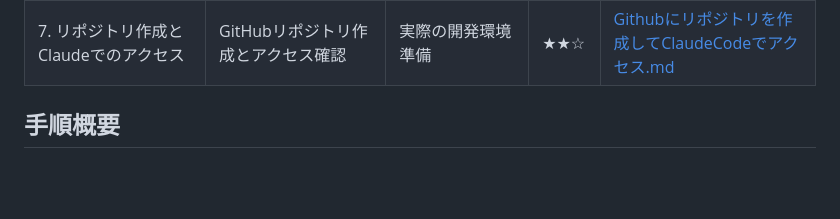
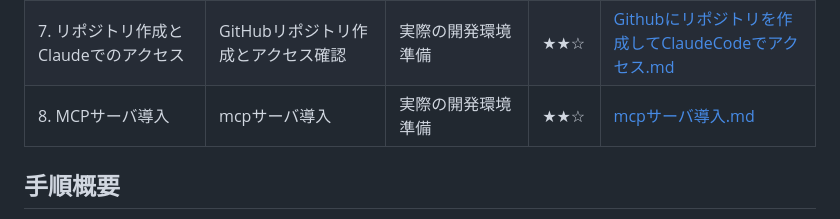
Before and after one commit to shiftrepo/ai_workshop, a Markdown page: README.md, the part around the change. GitHub-like rendering; blank space fills up the shorter version.

```diff
--- a/README.md
+++ b/README.md
@@ -23,6 +23,7 @@ AI利用促進共通リポジトリ
 | 5. GitHub CLIのインストール | コマンドラインからGitHubを操作するツール | GitHubの操作効率化 | ★☆☆ | [GitHubCLIのインストール.md](doc/GitHubCLIのインストール.md) |
 | 6. Claude Codeのインストールと設定 | AIアシスタントツールの設定 | コーディング支援AIの導入 | ★★☆ | [ClaudeCodeのインストールと設定.md](doc/ClaudeCodeのインストールと設定.md) |
 | 7. リポジトリ作成とClaudeでのアクセス | GitHubリポジトリ作成とアクセス確認 | 実際の開発環境準備 | ★★☆ | [Githubにリポジトリを作成してClaudeCodeでアクセス.md](doc/Githubにリポジトリを作成してClaudeCodeでアクセス.md) |
+| 8. MCPサーバ導入 | mcpサーバ導入 | 実際の開発環境準備 | ★★☆ | [mcpサーバ導入.md](doc/mcpサーバ導入.md) |
 
 ## 手順概要
 
```
